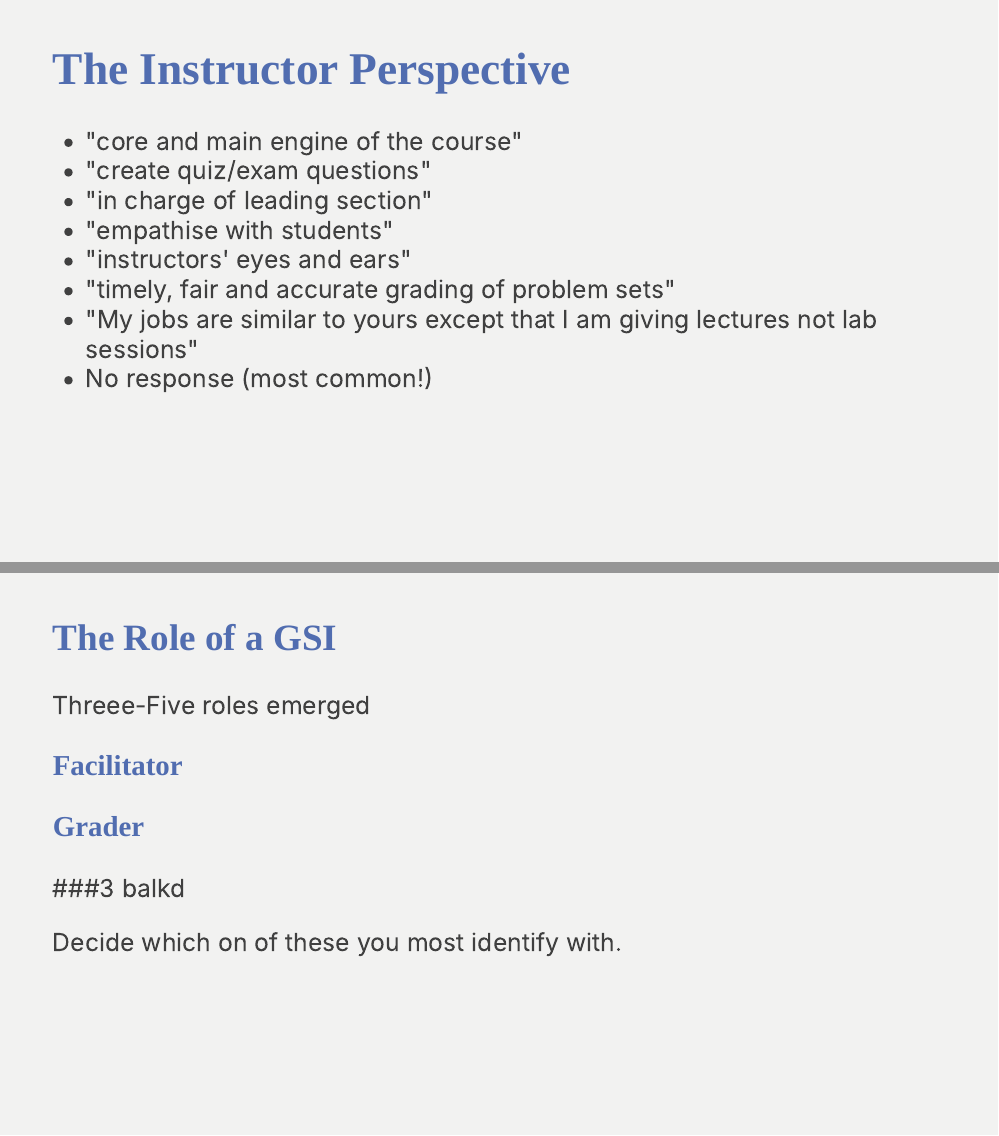
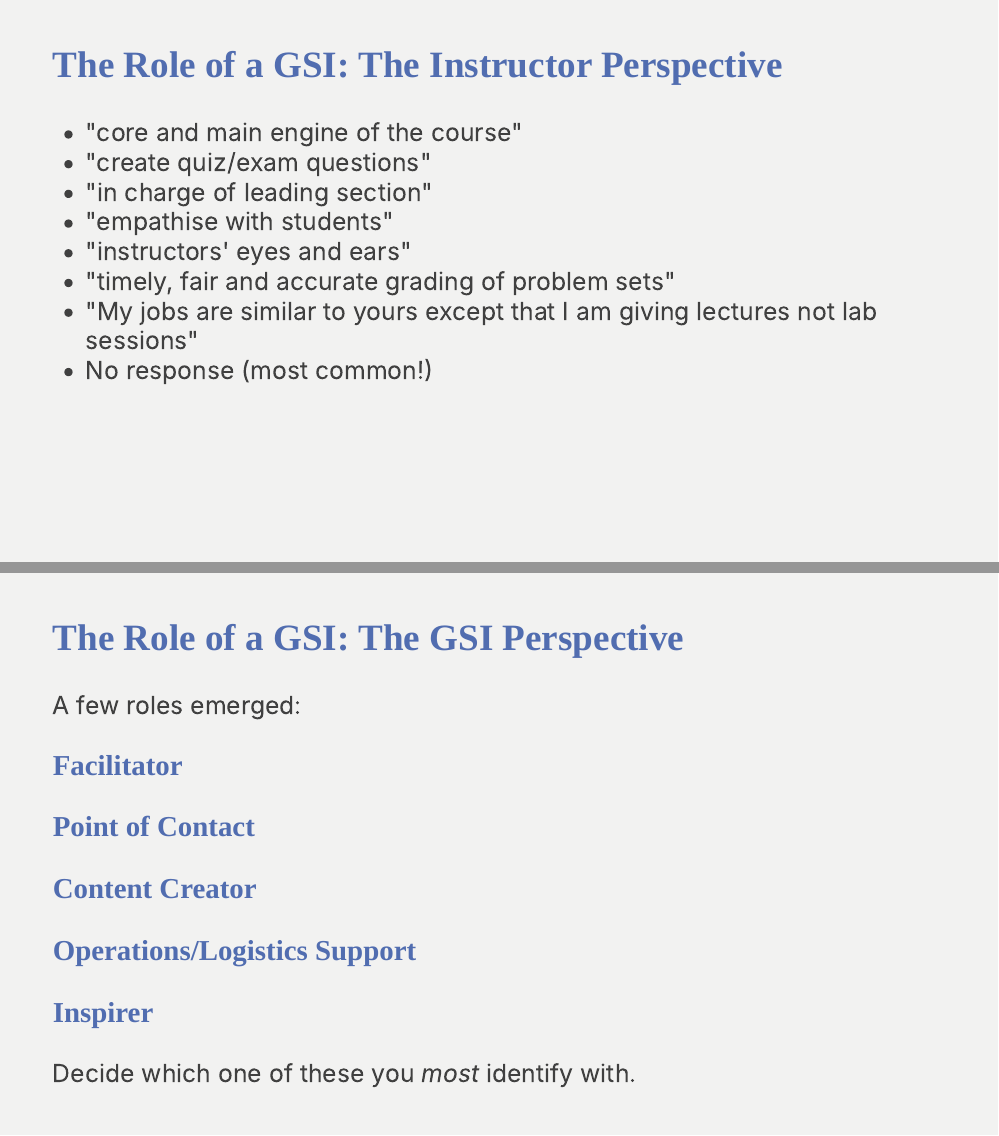
Before and after one commit to andrewpbray/stat-374-materials, an R Markdown document (teaching-as-a-team.Rmd): pages 14 and 15 of 24, joined at a grey line. Rendered offline with R 4.5, knitr and Pandoc, with nearby package versions; the slides are laid out offline by our stand-in for remark.js, each with all of its steps uncovered, in fonts that may differ from those the slides ask for, and without slide numbers, shadows or browser add-ons; some code elsewhere in the file could not run offline.

Commit message:
teaching roles

```diff
--- a/teaching-as-a-team.Rmd
+++ b/teaching-as-a-team.Rmd
@@ -169,7 +169,7 @@ class: middle, center, inverse
 
 ---
 
-# The Instructor Perspective
+## The Role of a GSI: The Instructor Perspective
 
 - "core and main engine of the course"
 - "create quiz/exam questions"
@@ -181,17 +181,21 @@ class: middle, center, inverse
 - No response (most common!)
 
 ---
-## The Role of a GSI
+## The Role of a GSI: The GSI Perspective
 
-Threee-Five roles emerged
+A few roles emerged:
 
 ### Facilitator
 
-### Grader
+### Point of Contact
 
-###3 balkd
+### Content Creator
 
-Decide which on of these you most identify with.
+### Operations/Logistics Support
+
+### Inspirer
+
+Decide which one of these you *most* identify with.
 
 ---
 ## Discuss
```
